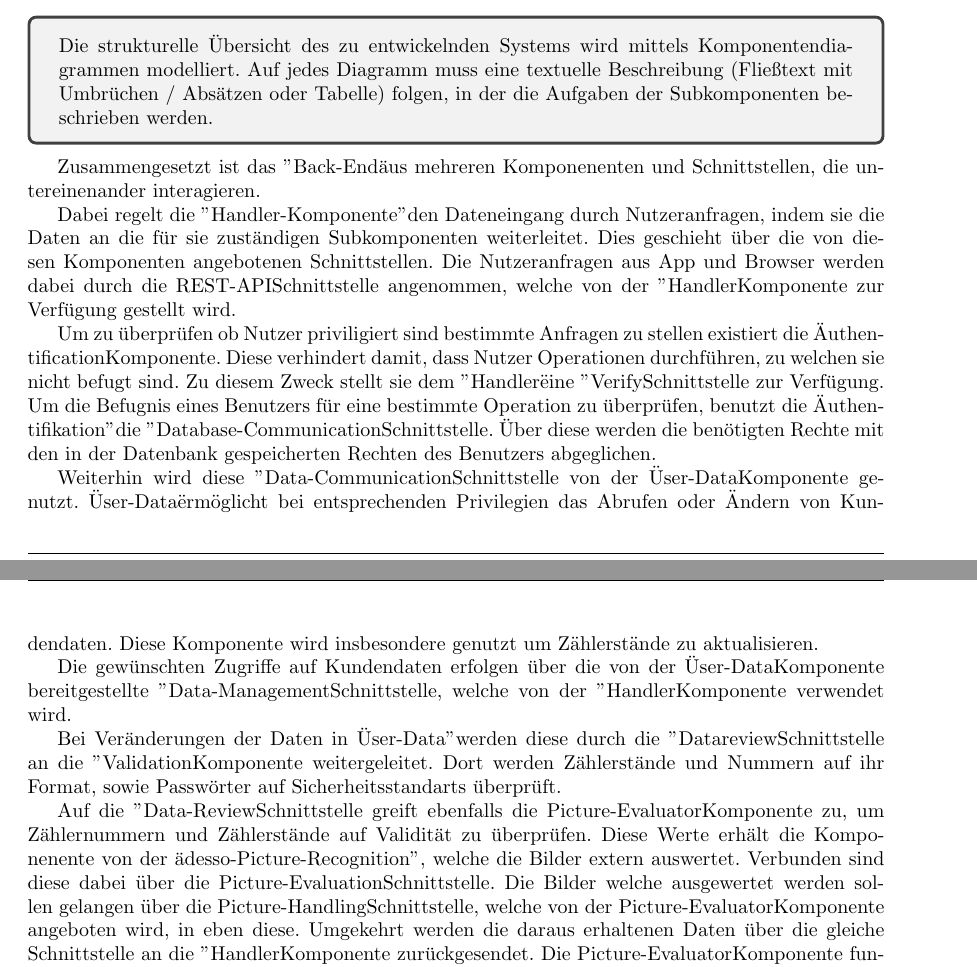
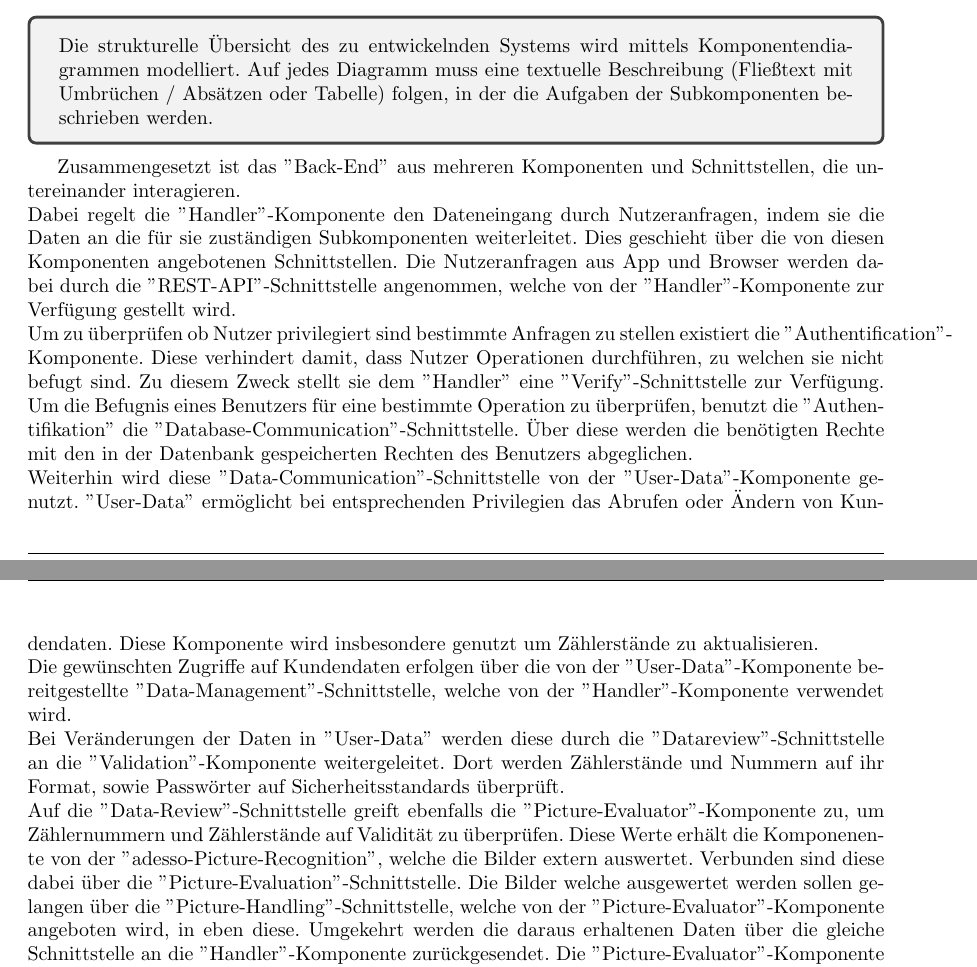
Before and after one commit to mascent/AdessoEnergySopro19, a LaTeX document (entwurf/LaTeX/entwurfsdoku.tex, which reads entwurf/LaTeX/kapitel/komponentendiagramme.tex): two parts of pages 8 and 9 of 16, joined at a grey line, cut so that both start at the same text. Compiled offline with pdfLaTeX.

Commit message:
Fix spelling

```diff
--- a/entwurf/LaTeX/kapitel/komponentendiagramme.tex
+++ b/entwurf/LaTeX/kapitel/komponentendiagramme.tex
@@ -10,16 +10,10 @@ Die strukturelle Übersicht des zu entwickelnden Systems wird mittels Komponente
 Auf jedes Diagramm muss eine textuelle Beschreibung (Fließtext mit Umbrüchen / Absätzen oder Tabelle) folgen, in der die Aufgaben der Subkomponenten beschrieben werden.
 \end{tcolorbox}
 
-Zusammengesetzt ist das "Back-End" aus mehreren Komponenenten und Schnittstellen, die untereinenander interagieren.
-
-Dabei regelt die "Handler-Komponente" den Dateneingang durch Nutzeranfragen, indem sie die Daten an die für sie zuständigen Subkomponenten weiterleitet. Dies geschieht über die von diesen Komponenten angebotenen Schnittstellen. Die Nutzeranfragen aus App und Browser werden dabei durch die "REST-API"-Schnittstelle angenommen, welche von der "Handler"-Komponente zur Verfügung gestellt wird.
-
-Um zu überprüfen ob Nutzer priviligiert sind bestimmte Anfragen zu stellen existiert die "Authentification"-Komponente. Diese verhindert damit, dass Nutzer Operationen durchführen, zu welchen sie nicht befugt sind. Zu diesem Zweck stellt sie dem "Handler" eine "Verify"-Schnittstelle zur Verfügung. Um die Befugnis eines Benutzers für eine bestimmte Operation zu überprüfen, benutzt die "Authentifikation" die "Database-Communication"-Schnittstelle. Über diese werden die benötigten Rechte mit den in der Datenbank gespeicherten Rechten des Benutzers abgeglichen.
-
-Weiterhin wird diese "Data-Communication"-Schnittstelle von der "User-Data"-Komponente genutzt. "User-Data" ermöglicht bei entsprechenden Privilegien das Abrufen oder Ändern von Kundendaten. Diese Komponente wird insbesondere genutzt um Zählerstände zu aktualisieren.
-
-Die gewünschten Zugriffe auf Kundendaten erfolgen über die von der "User-Data"-Komponente bereitgestellte "Data-Management"-Schnittstelle, welche von der "Handler"-Komponente verwendet wird.
-
-Bei Veränderungen der Daten in "User-Data" werden diese durch die "Datareview"-Schnittstelle an die "Validation"-Komponente weitergeleitet. Dort werden Zählerstände und Nummern auf ihr Format, sowie Passwörter auf Sicherheitsstandarts überprüft.
-
-Auf die "Data-Review"-Schnittstelle greift ebenfalls die "Picture-Evaluator"-Komponente zu, um Zählernummern und Zählerstände auf Validität zu überprüfen. Diese Werte erhält die Komponenente von der "adesso-Picture-Recognition", welche die Bilder extern auswertet. Verbunden sind diese dabei über die "Picture-Evaluation"-Schnittstelle. Die Bilder welche ausgewertet werden sollen gelangen über die "Picture-Handling"-Schnittstelle, welche von der "Picture-Evaluator"-Komponente angeboten wird, in eben diese. Umgekehrt werden die daraus erhaltenen Daten über die gleiche Schnittstelle an die "Handler"-Komponente zurückgesendet. Die "Picture-Evaluator"-Komponente fungiert somit als Knotenpunkt für die Bildverarbeitung.
+Zusammengesetzt ist das ''Back-End'' aus mehreren Komponenten und Schnittstellen, die untereinander interagieren.\\
+Dabei regelt die ''Handler''-Komponente den Dateneingang durch Nutzeranfragen, indem sie die Daten an die für sie zuständigen Subkomponenten weiterleitet. Dies geschieht über die von diesen Komponenten angebotenen Schnittstellen. Die Nutzeranfragen aus App und Browser werden dabei durch die ''REST-API''-Schnittstelle angenommen, welche von der ''Handler''-Komponente zur Verfügung gestellt wird.\\
+Um zu überprüfen ob Nutzer privilegiert sind bestimmte Anfragen zu stellen existiert die ''Authentification''-Komponente. Diese verhindert damit, dass Nutzer Operationen durchführen, zu welchen sie nicht befugt sind. Zu diesem Zweck stellt sie dem ''Handler'' eine ''Verify''-Schnittstelle zur Verfügung. Um die Befugnis eines Benutzers für eine bestimmte Operation zu überprüfen, benutzt die ''Authentifikation'' die ''Database-Communication''-Schnittstelle. Über diese werden die benötigten Rechte mit den in der Datenbank gespeicherten Rechten des Benutzers abgeglichen.\\
+Weiterhin wird diese ''Data-Communication''-Schnittstelle von der ''User-Data''-Komponente genutzt. ''User-Data'' ermöglicht bei entsprechenden Privilegien das Abrufen oder Ändern von Kundendaten. Diese Komponente wird insbesondere genutzt um Zählerstände zu aktualisieren.\\
+Die gewünschten Zugriffe auf Kundendaten erfolgen über die von der ''User-Data''-Komponente bereitgestellte ''Data-Management''-Schnittstelle, welche von der ''Handler''-Komponente verwendet wird.\\
+Bei Veränderungen der Daten in ''User-Data'' werden diese durch die ''Datareview''-Schnittstelle an die ''Validation''-Komponente weitergeleitet. Dort werden Zählerstände und Nummern auf ihr Format, sowie Passwörter auf Sicherheitsstandards überprüft.\\
+Auf die ''Data-Review''-Schnittstelle greift ebenfalls die ''Picture-Evaluator''-Komponente zu, um Zählernummern und Zählerstände auf Validität zu überprüfen. Diese Werte erhält die Komponenente von der ''adesso-Picture-Recognition'', welche die Bilder extern auswertet. Verbunden sind diese dabei über die ''Picture-Evaluation''-Schnittstelle. Die Bilder welche ausgewertet werden sollen gelangen über die ''Picture-Handling''-Schnittstelle, welche von der ''Picture-Evaluator''-Komponente angeboten wird, in eben diese. Umgekehrt werden die daraus erhaltenen Daten über die gleiche Schnittstelle an die ''Handler''-Komponente zurückgesendet. Die ''Picture-Evaluator''-Komponente fungiert somit als Knotenpunkt für die Bildverarbeitung.
```
